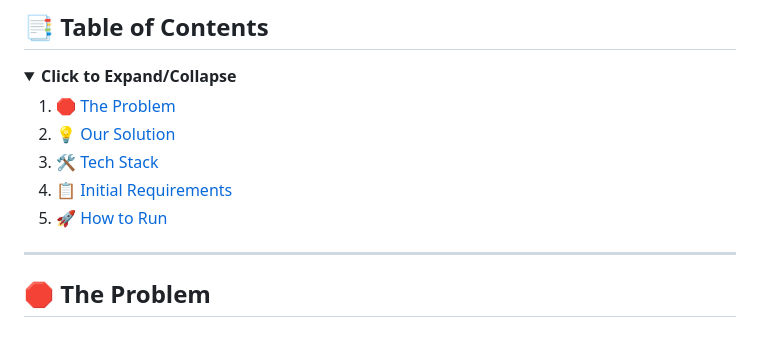
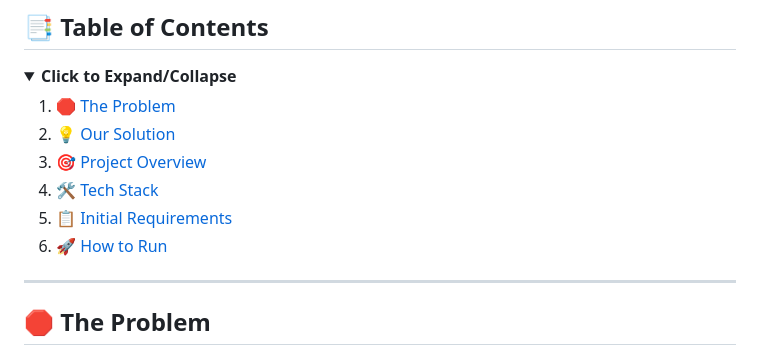
Before and after one commit to 1anand2shankar/VoteReady, a Markdown page: README.md, the part around one of its changes. GitHub-like rendering.

```diff
--- a/README.md
+++ b/README.md
@@ -26,9 +26,10 @@
 
   1. [🛑 The Problem](#-the-problem)
   2. [💡 Our Solution](#-our-solution)
-  3. [🛠️ Tech Stack](#-tech-stack)
-  4. [📋 Initial Requirements](#-initial-installation-requirements)
-  5. [🚀 How to Run](#-how-to-run-the-project-after-unzipping)
+  3. [🎯 Project Overview](#-project-overview)
+  4. [🛠️ Tech Stack](#-tech-stack)
+  5. [📋 Initial Requirements](#-initial-installation-requirements)
+  6. [🚀 How to Run](#-how-to-run-the-project-after-unzipping)
 </details>
 
 ---
```
Also changed, not shown: other parts of README.md (+30 -0 lines).
